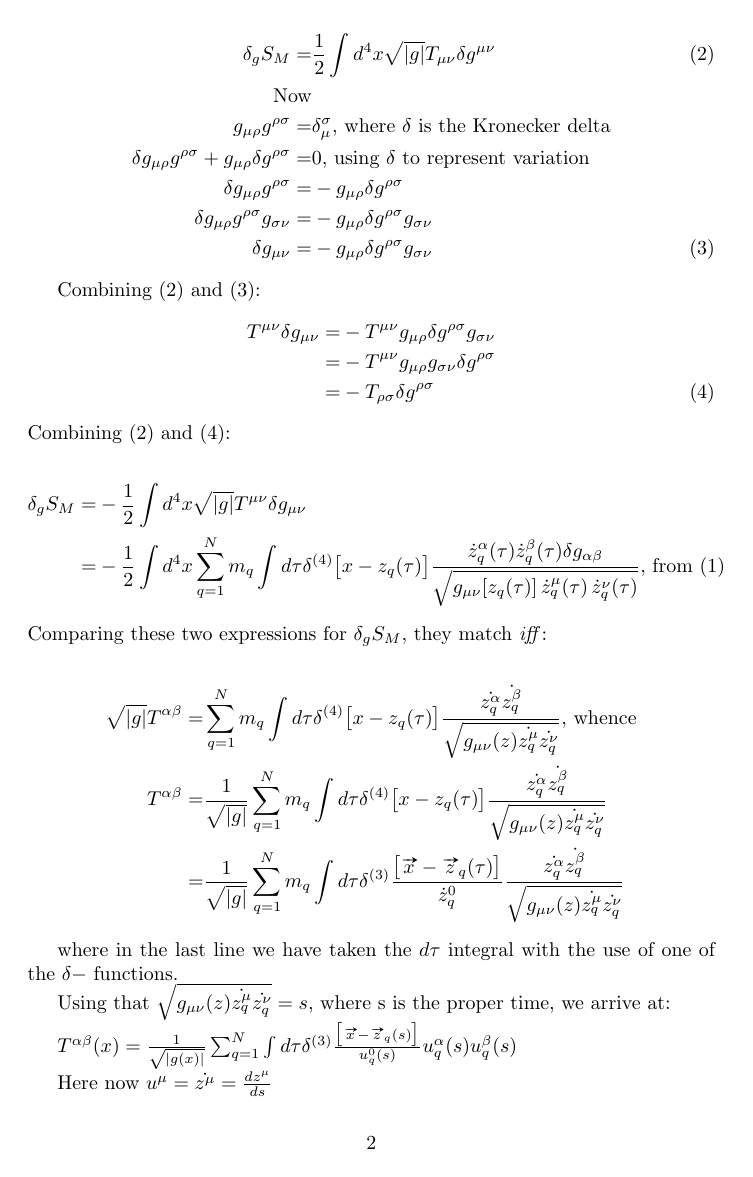
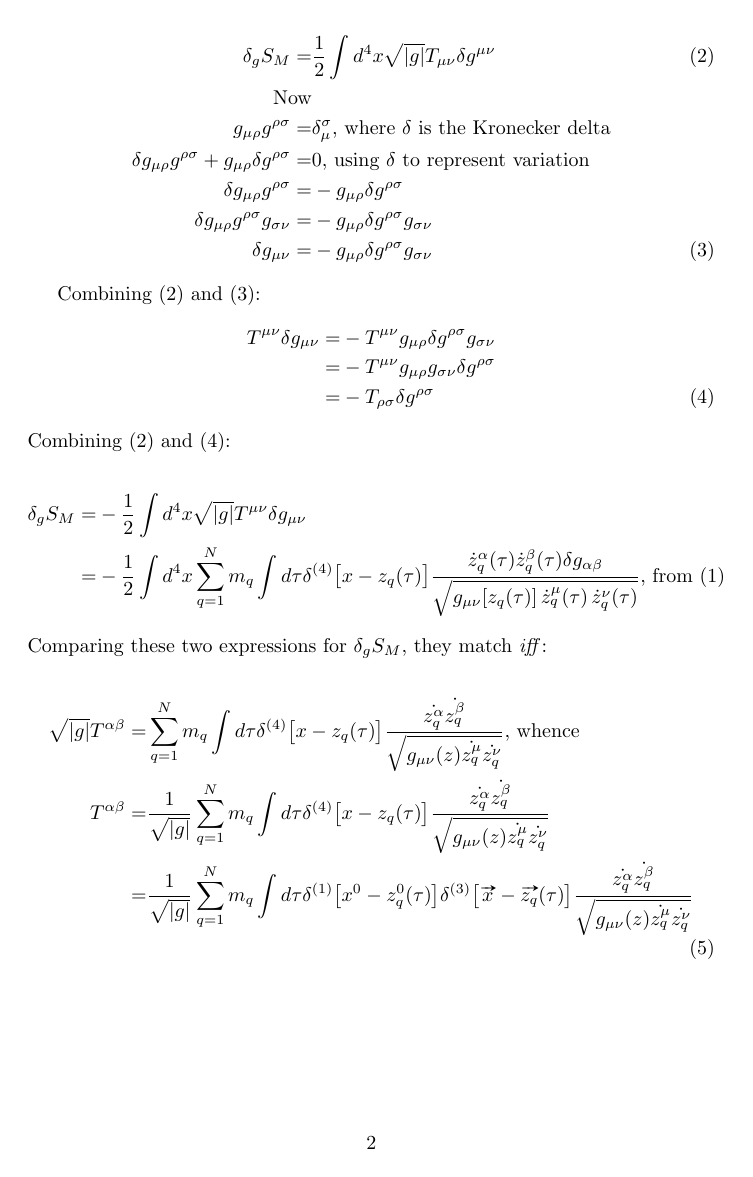
Before and after one commit to weka511/gr, a LaTeX document (GR Problem 3-1.tex): page 2 of 3. Compiled offline with pdfLaTeX.

Commit message:
WIP - finished part 2

```diff
--- a/GR Problem 3-1.tex
+++ b/GR Problem 3-1.tex
@@ -74,4 +74,5 @@ Comparing these two expressions for $\delta_g S_M$, they match \emph{iff}:
 \begin{align*}
 \sqrt{|g|} T^{\alpha\beta} =&  \sum_{q=1}^{N} m_q \int d\tau \delta^{(4)} \big[x-z_q(\tau)\big]\frac{\dot{z_q^\alpha} \dot{z_q^\beta}}{\sqrt{g_{\mu\nu}(z)\dot{z_q^\mu}\dot{z_q^\nu}}} \text{, whence} \\
 T^{\alpha\beta} =& \frac{1}{\sqrt{|g|}} \sum_{q=1}^{N} m_q \int d\tau \delta^{(4)} \big[x-z_q(\tau)\big]\frac{\dot{z_q^\alpha} \dot{z_q^\beta}}{\sqrt{g_{\mu\nu}(z)\dot{z_q^\mu}\dot{z_q^\nu}}} \\
-=& \frac{1}{\sqrt{|g|}} \sum_{q=1}^{N} m_q \int d\tau \delta^{(3)} \frac{\big[\vv{x}-\vv{z}_q(\tau)\big]}{\dot{z}_q^0}\frac{\dot{z_q^\alpha}  \dot{z_q^\beta}}{\sqrt{g_{\mu\nu}(z)\dot{z_q^\mu}\dot{z_q^\nu}}}
+=& \frac{1}{\sqrt{|g|}} \sum_{q=1}^{N} m_q \int d\tau \delta^{(1)} \big[x^0-z^0_q(\tau)\big]\delta^{(3)} \big[\vv{x}-\vv{z_q}(\tau)\big]\frac{\dot{z_q^\alpha} \dot{z_q^\beta}}{\sqrt{g_{\mu\nu}(z)\dot{z_q^\mu}\dot{z_q^\nu}}} \numberthis \label{eq:T_penult}
+\end{align*}
@@ -78,6 +85,5 @@ T^{\alpha\beta} =& \frac{1}{\sqrt{|g|}} \sum_{q=1}^{N} m_q \int d\tau \delta^{(4
 \end{align*}
 
 
-where in the last line we have taken the $d\tau$ integral with the use of one of the $\delta-$ functions.
+Now $\sqrt{g_{\mu\nu}(z)\dot{z_q^\mu}\dot{z_q^\nu}}=s$, where s is the proper time.
 
-Using that $\sqrt{g_{\mu\nu}(z)\dot{z_q^\mu}\dot{z_q^\nu}}=s$, where s is the proper time, we arrive at:
@@ -84,7 +94,6 @@ Using that $\sqrt{g_{\mu\nu}(z)\dot{z_q^\mu}\dot{z_q^\nu}}=s$, where s is the pr
 
-$T^{\alpha\beta}(x) = \frac{1}{\sqrt{|g(x)|}} \sum_{q=1}^{N} \int d\tau \delta^{(3)} \frac{\big[\vv{x}-\vv{z}_q(s)\big]}{u_q^0 (s)} u_q^\alpha (s) u_q^\beta (s)$
 
-Here now $u^{\mu} = \dot{z^\mu} = \frac{d z^\mu}{d s}$
+
 
 
 \section{The Energy Density $\rho$}
```
Also changed, not shown: GR Problem 3-1.tex (10 more changed lines).
